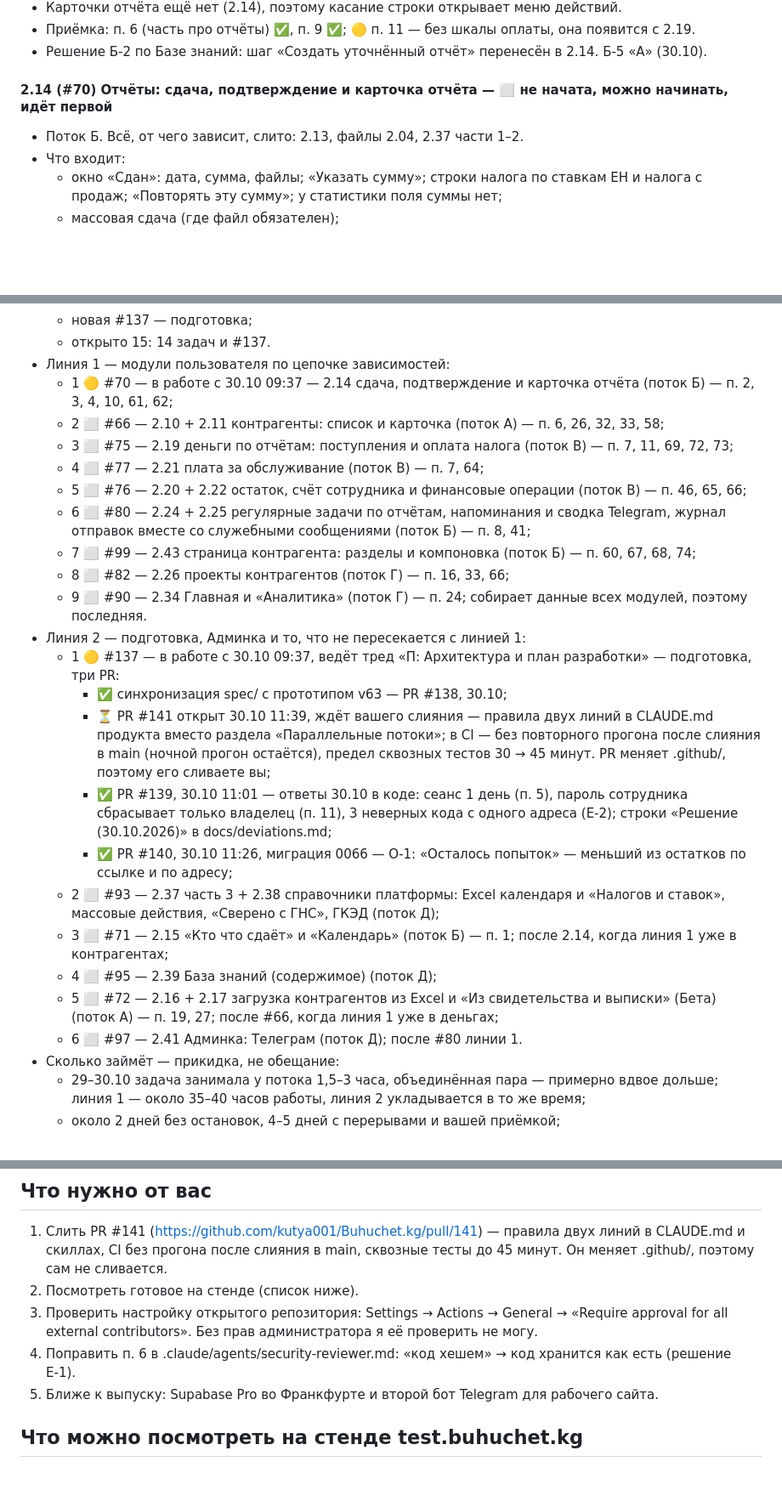
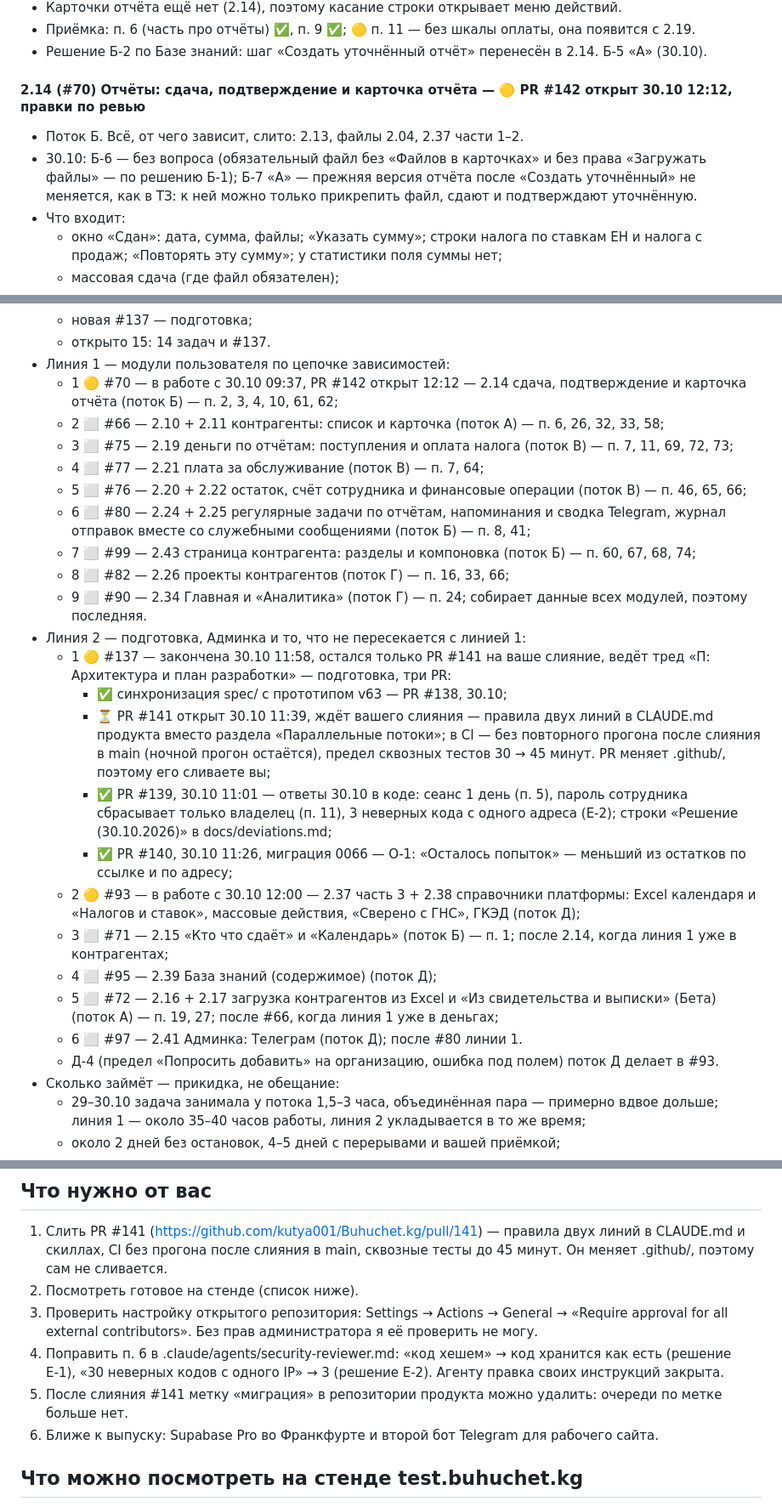
Before and after one commit to kutya001/DevBuhUchet.kg, a Markdown page: docs/Общий план и статус задач Buhuchet.kg.md, 3 parts joined by grey strips. Shown at 85% size. Drawn GitHub-style; blank space fills up the shorter version.

Commit message:
docs: общий план — плановая сверка 30.10 12:55: PR #142 (2.14), Б-6, Б-7, #93 в работе
Co-Authored-By: Claude Opus 5.5 <noreply@anthropic.com>
Claude-Session: https://claude.ai/code/session_01FWdRrfwkUoJMy82DCanMpe

```diff
--- a/docs/Общий план и статус задач Buhuchet.kg.md
+++ b/docs/Общий план и статус задач Buhuchet.kg.md
@@ -301,9 +301,10 @@
 - Приёмка: п. 6 (часть про отчёты) ✅, п. 9 ✅; 🟡 п. 11 — без шкалы оплаты, она появится с 2.19.
 - Решение Б-2 по Базе знаний: шаг «Создать уточнённый отчёт» перенесён в 2.14. Б-5 «А» (30.10).
 
-#### 2.14 (#70) Отчёты: сдача, подтверждение и карточка отчёта — ⬜ не начата, можно начинать, идёт первой
+#### 2.14 (#70) Отчёты: сдача, подтверждение и карточка отчёта — 🟡 PR #142 открыт 30.10 12:12, правки по ревью
 
 - Поток Б. Всё, от чего зависит, слито: 2.13, файлы 2.04, 2.37 части 1–2.
+- 30.10: Б-6 — без вопроса (обязательный файл без «Файлов в карточках» и без права «Загружать файлы» — по решению Б-1); Б-7 «А» — прежняя версия отчёта после «Создать уточнённый» не меняется, как в ТЗ: к ней можно только прикрепить файл, сдают и подтверждают уточнённую.
 - Что входит:
 	- окно «Сдан»: дата, сумма, файлы; «Указать сумму»; строки налога по ставкам ЕН и налога с продаж; «Повторять эту сумму»; у статистики поля суммы нет;
 	- массовая сдача (где файл обязателен);
@@ -567,7 +568,7 @@
 	- новая #137 — подготовка;
 	- открыто 15: 14 задач и #137.
 - Линия 1 — модули пользователя по цепочке зависимостей:
-	- 1 🟡 #70 — в работе с 30.10 09:37 — 2.14 сдача, подтверждение и карточка отчёта (поток Б) — п. 2, 3, 4, 10, 61, 62;
+	- 1 🟡 #70 — в работе с 30.10 09:37, PR #142 открыт 12:12 — 2.14 сдача, подтверждение и карточка отчёта (поток Б) — п. 2, 3, 4, 10, 61, 62;
 	- 2 ⬜ #66 — 2.10 + 2.11 контрагенты: список и карточка (поток А) — п. 6, 26, 32, 33, 58;
 	- 3 ⬜ #75 — 2.19 деньги по отчётам: поступления и оплата налога (поток В) — п. 7, 11, 69, 72, 73;
 	- 4 ⬜ #77 — 2.21 плата за обслуживание (поток В) — п. 7, 64;
@@ -577,16 +578,17 @@
 	- 8 ⬜ #82 — 2.26 проекты контрагентов (поток Г) — п. 16, 33, 66;
 	- 9 ⬜ #90 — 2.34 Главная и «Аналитика» (поток Г) — п. 24; собирает данные всех модулей, поэтому последняя.
 - Линия 2 — подготовка, Админка и то, что не пересекается с линией 1:
-	- 1 🟡 #137 — в работе с 30.10 09:37, ведёт тред «П: Архитектура и план разработки» — подготовка, три PR:
+	- 1 🟡 #137 — закончена 30.10 11:58, остался только PR #141 на ваше слияние, ведёт тред «П: Архитектура и план разработки» — подготовка, три PR:
 		- ✅ синхронизация spec/ с прототипом v63 — PR #138, 30.10;
 		- ⏳ PR #141 открыт 30.10 11:39, ждёт вашего слияния — правила двух линий в CLAUDE.md продукта вместо раздела «Параллельные потоки»; в CI — без повторного прогона после слияния в main (ночной прогон остаётся), предел сквозных тестов 30 → 45 минут. PR меняет .github/, поэтому его сливаете вы;
 		- ✅ PR #139, 30.10 11:01 — ответы 30.10 в коде: сеанс 1 день (п. 5), пароль сотрудника сбрасывает только владелец (п. 11), 3 неверных кода с одного адреса (Е-2); строки «Решение (30.10.2026)» в docs/deviations.md;
 		- ✅ PR #140, 30.10 11:26, миграция 0066 — О-1: «Осталось попыток» — меньший из остатков по ссылке и по адресу;
-	- 2 ⬜ #93 — 2.37 часть 3 + 2.38 справочники платформы: Excel календаря и «Налогов и ставок», массовые действия, «Сверено с ГНС», ГКЭД (поток Д);
+	- 2 🟡 #93 — в работе с 30.10 12:00 — 2.37 часть 3 + 2.38 справочники платформы: Excel календаря и «Налогов и ставок», массовые действия, «Сверено с ГНС», ГКЭД (поток Д);
 	- 3 ⬜ #71 — 2.15 «Кто что сдаёт» и «Календарь» (поток Б) — п. 1; после 2.14, когда линия 1 уже в контрагентах;
 	- 4 ⬜ #95 — 2.39 База знаний (содержимое) (поток Д);
 	- 5 ⬜ #72 — 2.16 + 2.17 загрузка контрагентов из Excel и «Из свидетельства и выписки» (Бета) (поток А) — п. 19, 27; после #66, когда линия 1 уже в деньгах;
 	- 6 ⬜ #97 — 2.41 Админка: Телеграм (поток Д); после #80 линии 1.
+	- Д-4 (предел «Попросить добавить» на организацию, ошибка под полем) поток Д делает в #93.
 - Сколько займёт — прикидка, не обещание:
 	- 29–30.10 задача занимала у потока 1,5–3 часа, объединённая пара — примерно вдвое дольше; линия 1 — около 35–40 часов работы, линия 2 укладывается в то же время;
 	- около 2 дней без остановок, 4–5 дней с перерывами и вашей приёмкой;
@@ -792,8 +794,9 @@
 1. Слить PR #141 (https://github.com/kutya001/Buhuchet.kg/pull/141) — правила двух линий в CLAUDE.md и скиллах, CI без прогона после слияния в main, сквозные тесты до 45 минут. Он меняет .github/, поэтому сам не сливается.
 2. Посмотреть готовое на стенде (список ниже).
 3. Проверить настройку открытого репозитория: Settings → Actions → General → «Require approval for all external contributors». Без прав администратора я её проверить не могу.
-4. Поправить п. 6 в .claude/agents/security-reviewer.md: «код хешем» → код хранится как есть (решение Е-1).
-5. Ближе к выпуску: Supabase Pro во Франкфурте и второй бот Telegram для рабочего сайта.
+4. Поправить п. 6 в .claude/agents/security-reviewer.md: «код хешем» → код хранится как есть (решение Е-1), «30 неверных кодов с одного IP» → 3 (решение Е-2). Агенту правка своих инструкций закрыта.
+5. После слияния #141 метку «миграция» в репозитории продукта можно удалить: очереди по метке больше нет.
+6. Ближе к выпуску: Supabase Pro во Франкфурте и второй бот Telegram для рабочего сайта.
 
 ## Что можно посмотреть на стенде test.buhuchet.kg
 
```
Also changed, not shown: other parts of docs/Общий план и статус задач Buhuchet.kg.md (+3 -2 lines).
